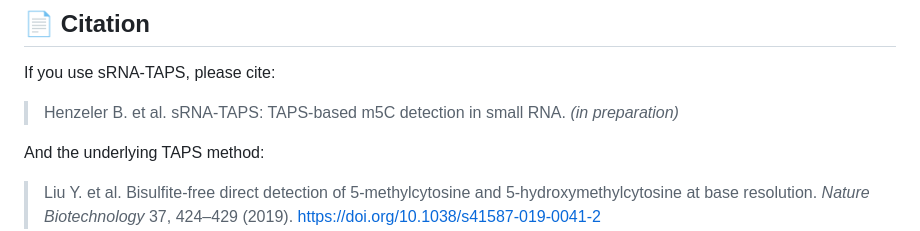
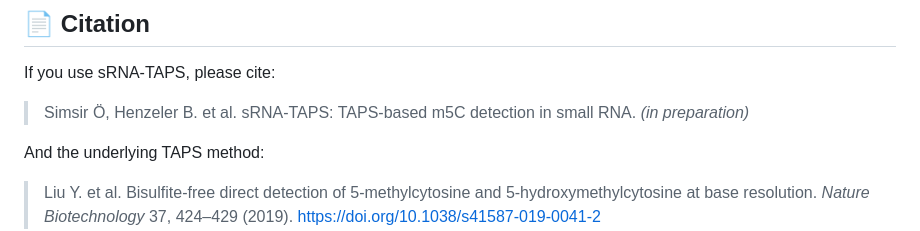
Before and after one commit to HenzelerB/sRNA-TAPS, a Markdown page: README.md, the part around the change. Rendered like a GitHub page.

```diff
--- a/README.md
+++ b/README.md
@@ -500,7 +500,7 @@ outdir/
 
 If you use sRNA-TAPS, please cite:
 
-> Henzeler B. et al. sRNA-TAPS: TAPS-based m5C detection in small RNA. *(in preparation)*
+> Simsir Ö, Henzeler B. et al. sRNA-TAPS: TAPS-based m5C detection in small RNA. *(in preparation)*
 
 And the underlying TAPS method:
 
```
